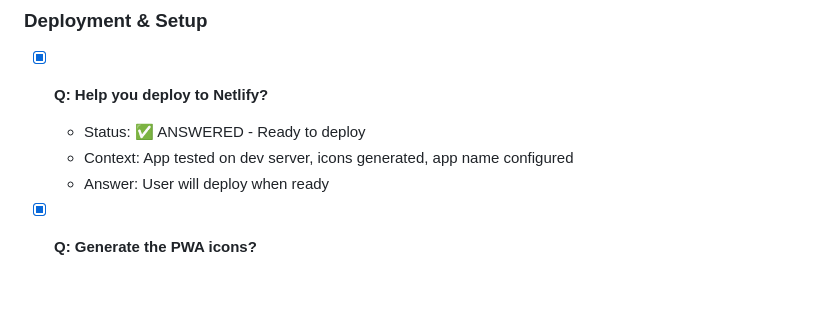
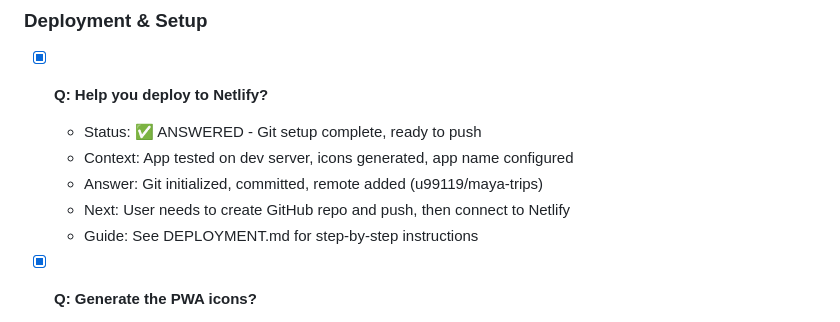
Before and after one commit to u99119/maya-trips, a Markdown page: docs/TODO.md, the part around the change. Rendered like a GitHub page; blank space fills up the shorter version.

Commit message:
Update TODO: Track GitHub and Netlify deployment progress

```diff
--- a/docs/TODO.md
+++ b/docs/TODO.md
@@ -169,9 +169,11 @@
 
 ### Deployment & Setup
 - [x] **Q: Help you deploy to Netlify?**
-  - Status: ✅ ANSWERED - Ready to deploy
+  - Status: ✅ ANSWERED - Git setup complete, ready to push
   - Context: App tested on dev server, icons generated, app name configured
-  - Answer: User will deploy when ready
+  - Answer: Git initialized, committed, remote added (u99119/maya-trips)
+  - Next: User needs to create GitHub repo and push, then connect to Netlify
+  - Guide: See DEPLOYMENT.md for step-by-step instructions
 
 - [x] **Q: Generate the PWA icons?**
   - Status: ✅ ANSWERED - Icons generated and added
```
